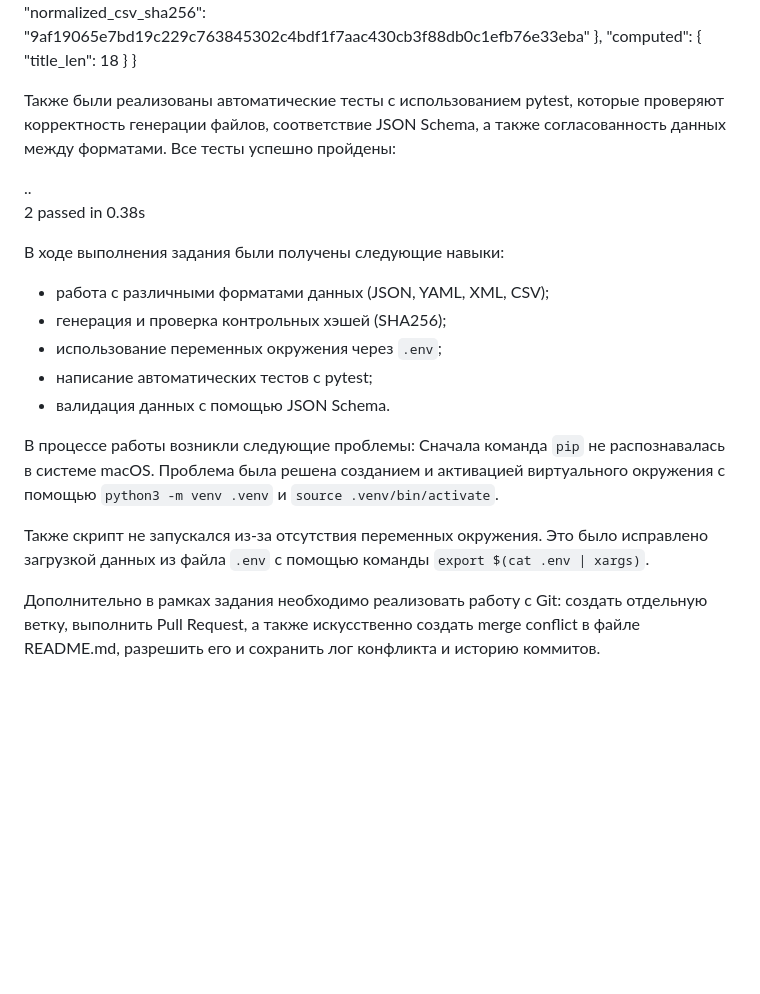
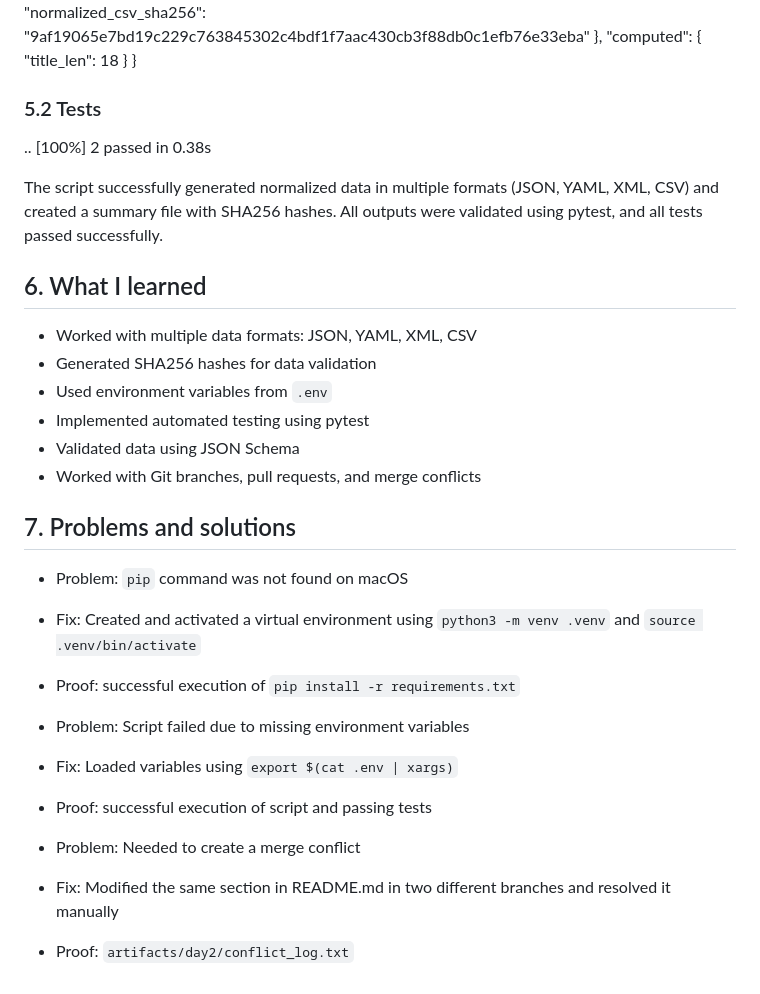
Before and after one commit to dwcwdcec/devnet-day1-IB-23-5b-miras, a Markdown page: Day2_report.md, the part around one of its changes. Drawn GitHub-style; blank space fills up the shorter version.

```diff
--- a/Day2_report.md
+++ b/Day2_report.md
@@ -41,22 +54,29 @@ Pull Request: [вставь ссылку на PR]
   }
 }
 
-Также были реализованы автоматические тесты с использованием pytest, которые проверяют корректность генерации файлов, соответствие JSON Schema, а также согласованность данных между форматами. Все тесты успешно пройдены:
-
-..
+### 5.2 Tests
+.. [100%]
 2 passed in 0.38s
 
-В ходе выполнения задания были получены следующие навыки:
-- работа с различными форматами данных (JSON, YAML, XML, CSV);
-- генерация и проверка контрольных хэшей (SHA256);
-- использование переменных окружения через `.env`;
-- написание автоматических тестов с pytest;
-- валидация данных с помощью JSON Schema.
+The script successfully generated normalized data in multiple formats (JSON, YAML, XML, CSV) and created a summary file with SHA256 hashes. All outputs were validated using pytest, and all tests passed successfully.
 
-В процессе работы возникли следующие проблемы:
-Сначала команда `pip` не распознавалась в системе macOS. Проблема была решена созданием и активацией виртуального окружения с помощью `python3 -m venv .venv` и `source .venv/bin/activate`.
+## 6. What I learned
+- Worked with multiple data formats: JSON, YAML, XML, CSV
+- Generated SHA256 hashes for data validation
+- Used environment variables from `.env`
+- Implemented automated testing using pytest
+- Validated data using JSON Schema
+- Worked with Git branches, pull requests, and merge conflicts
 
-Также скрипт не запускался из-за отсутствия переменных окружения. Это было исправлено загрузкой данных из файла `.env` с помощью команды `export $(cat .env | xargs)`.
+## 7. Problems and solutions
+- Problem: `pip` command was not found on macOS
+- Fix: Created and activated a virtual environment using `python3 -m venv .venv` and `source .venv/bin/activate`
+- Proof: successful execution of `pip install -r requirements.txt`
 
-Дополнительно в рамках задания необходимо реализовать работу с Git:
-создать отдельную ветку, выполнить Pull Request, а также искусственно создать merge conflict в файле README.md, разрешить его и сохранить лог конфликта и историю коммитов.
+- Problem: Script failed due to missing environment variables
+- Fix: Loaded variables using `export $(cat .env | xargs)`
+- Proof: successful execution of script and passing tests
+
+- Problem: Needed to create a merge conflict
+- Fix: Modified the same section in README.md in two different branches and resolved it manually
+- Proof: `artifacts/day2/conflict_log.txt`
```
Also changed, not shown: other parts of Day2_report.md (+26 -13 lines).
